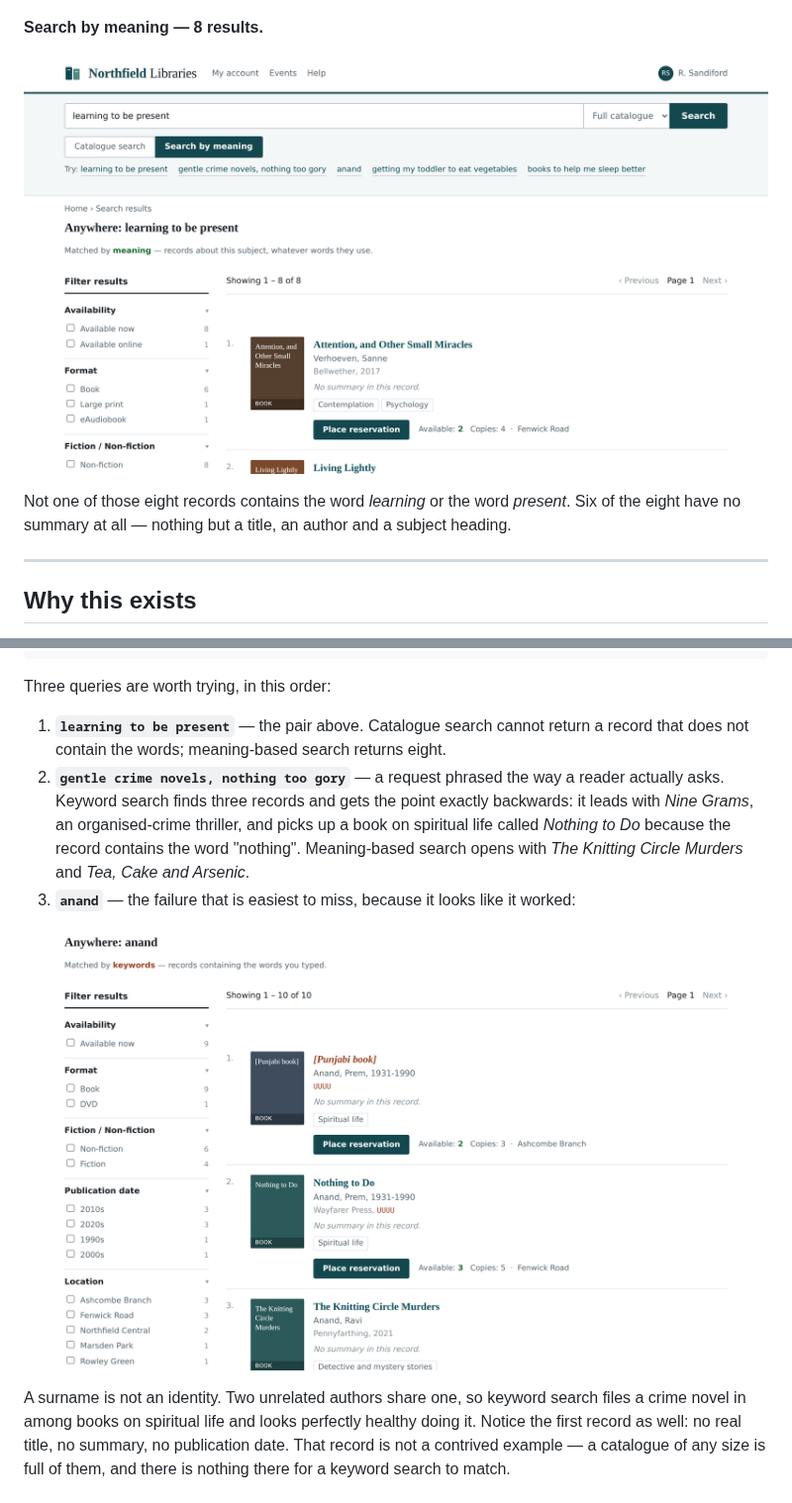
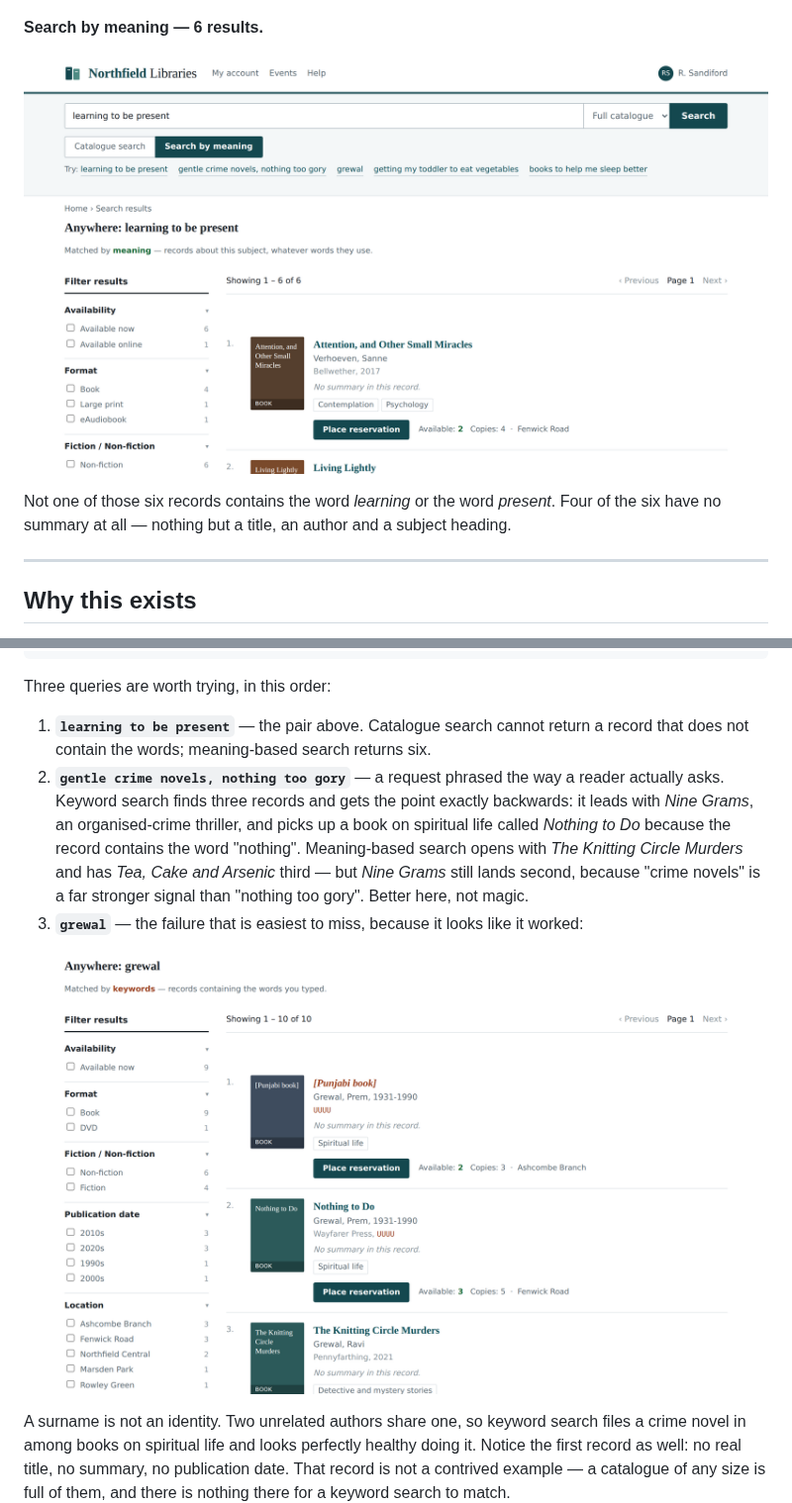
Before and after one commit to Shen2083/BetterSearch, a Markdown page: README.md, 2 parts joined by grey strips. Shown at 99% size. GitHub-like rendering; pictures changed too: docs/screenshots/catalogue-collision.png, docs/screenshots/catalogue-meaning.png.

```diff
--- a/README.md
+++ b/README.md
@@ -15,12 +15,12 @@ Here is the same idea in a library catalogue. One reader, one phrasing, the same
 
 ![A library catalogue search results page. The query "learning to be present" under the "Catalogue search" tab returns "No results", with the explanation that a keyword search can only return a record that literally contains what you typed](docs/screenshots/catalogue-keyword.png)
 
-**Search by meaning — 8 results.**
+**Search by meaning — 6 results.**
 
-![The same catalogue and the same query under the "Search by meaning" tab, now showing 1-8 of 8 records with working facets for availability, format and location. The first result is "Attention, and Other Small Miracles" by Sanne Verhoeven, whose record contains no summary at all](docs/screenshots/catalogue-meaning.png)
+![The same catalogue and the same query under the "Search by meaning" tab, now showing 1-6 of 6 records with working facets for availability, format and location. The first result is "Attention, and Other Small Miracles" by Sanne Verhoeven, whose record contains no summary at all](docs/screenshots/catalogue-meaning.png)
 
-Not one of those eight records contains the word *learning* or the word
-*present*. Six of the eight have no summary at all — nothing but a title, an
+Not one of those six records contains the word *learning* or the word
+*present*. Four of the six have no summary at all — nothing but a title, an
 author and a subject heading.
 
 ---
@@ -74,17 +74,19 @@ uvicorn api.main:app --reload      # http://127.0.0.1:8000/catalogue
 Three queries are worth trying, in this order:
 
 1. **`learning to be present`** — the pair above. Catalogue search cannot return
-   a record that does not contain the words; meaning-based search returns eight.
+   a record that does not contain the words; meaning-based search returns six.
 2. **`gentle crime novels, nothing too gory`** — a request phrased the way a
    reader actually asks. Keyword search finds three records and gets the point
    exactly backwards: it leads with *Nine Grams*, an organised-crime thriller,
    and picks up a book on spiritual life called *Nothing to Do* because the
    record contains the word "nothing". Meaning-based search opens with *The
-   Knitting Circle Murders* and *Tea, Cake and Arsenic*.
-3. **`anand`** — the failure that is easiest to miss, because it looks like it
+   Knitting Circle Murders* and has *Tea, Cake and Arsenic* third — but *Nine
+   Grams* still lands second, because "crime novels" is a far stronger signal
+   than "nothing too gory". Better here, not magic.
+3. **`grewal`** — the failure that is easiest to miss, because it looks like it
    worked:
 
-![Catalogue search results for "anand", showing 10 records. The first two are by "Anand, Prem, 1931-1990", a spirituality author; the third, "The Knitting Circle Murders", is by "Anand, Ravi", an unrelated crime novelist. The first record has no title of its own and is listed as "[Punjabi book]" with an unknown publication date](docs/screenshots/catalogue-collision.png)
+![Catalogue search results for "grewal", showing 10 records. The first two are by "Grewal, Prem, 1931-1990", a spirituality author; the third, "The Knitting Circle Murders", is by "Grewal, Ravi", an unrelated crime novelist. The first record has no title of its own and is listed as "[Punjabi book]" with an unknown publication date](docs/screenshots/catalogue-collision.png)
 
 A surname is not an identity. Two unrelated authors share one, so keyword search
 files a crime novel in among books on spiritual life and looks perfectly healthy
```
Also changed, not shown: RUNBOOK.md (+2 -2 lines), docs/screenshots/catalogue-keyword.png, 6 other files.
